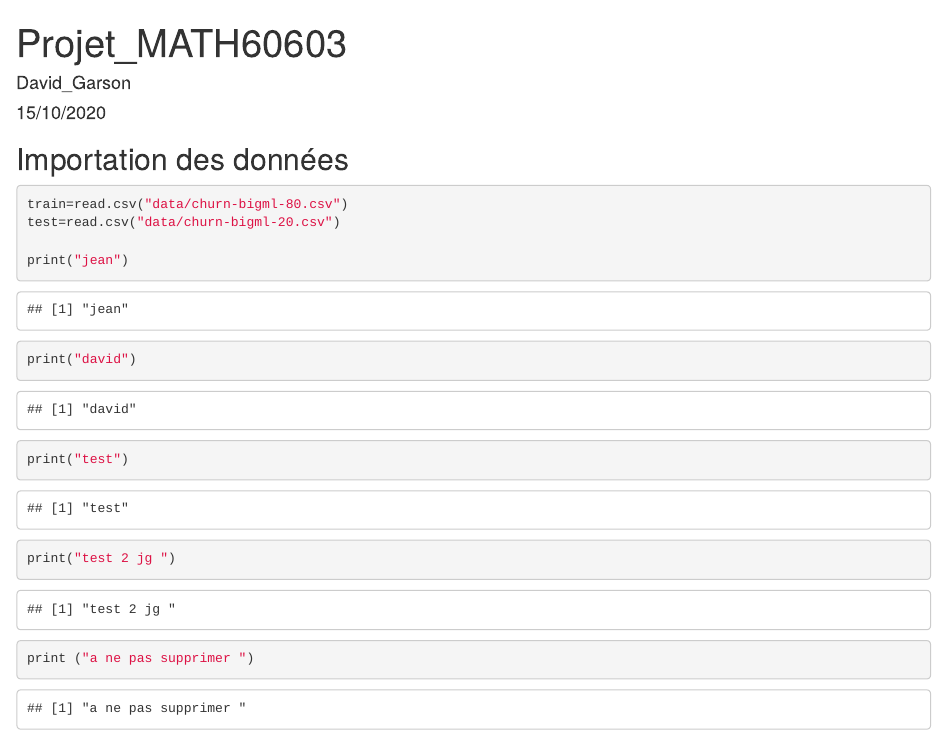
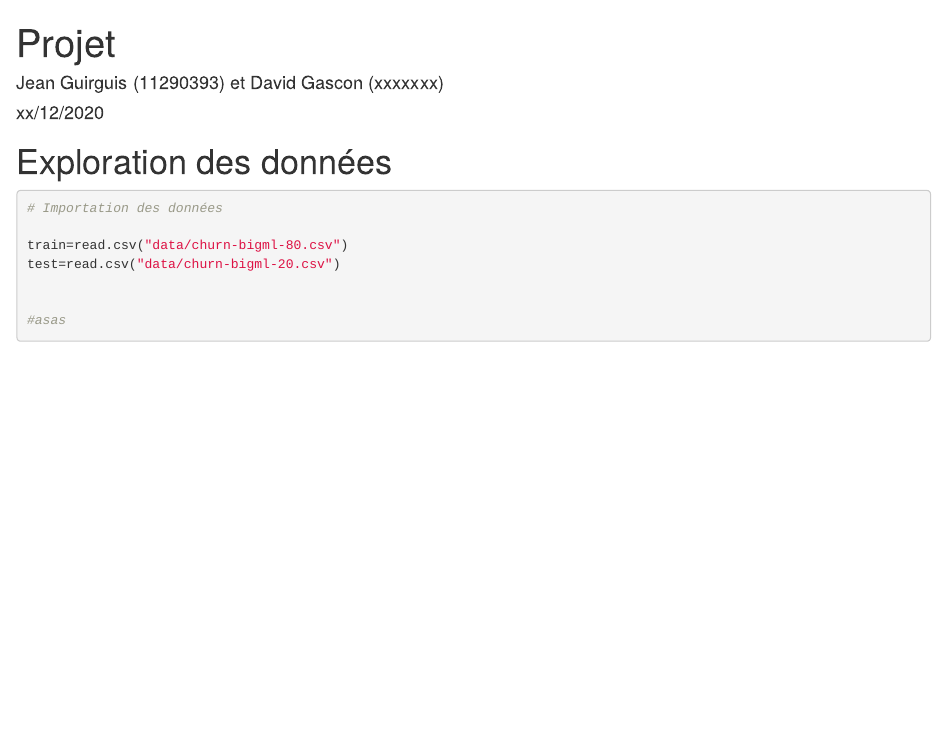
Before and after one commit to DavidGarson/Projet_MATH60603, an R Markdown document (Projet_MATH60603.Rmd): the page in a window 1100 px wide, from its top. Rendered offline with R 4.5, knitr and Pandoc, with nearby package versions; both versions are drawn in the output format of the newer one.

````diff
--- a/Projet_MATH60603.Rmd
+++ b/Projet_MATH60603.Rmd
@@ -1,5 +1,5 @@
 ---
-title: "Projet_MATH60603"
-author: "David_Garson"
-date: "15/10/2020"
-output: pdf_document
+title: 'Projet '
+author: "Jean Guirguis (11290393) et David Gascon (xxxxxxx)"
+date: "xx/12/2020"
+output:
@@ -9,18 +12,15 @@
 knitr::opts_chunk$set(echo = TRUE)
 ```
 
-## Importation des données
+# Exploration des données
 
 ```{r}
+# Importation des données
+
 train=read.csv("data/churn-bigml-80.csv")
 test=read.csv("data/churn-bigml-20.csv")
 
-print("jean")
-print("david")
-print("test")
 
-print("test 2 jg ")
-print ("a ne pas supprimer ")
-
+#asas
 
 ```
````
Also changed, not shown: Projet_MATH60603.html (added), Projet_MATH60603.tex (added), Projet_MATH60603.Rmd (3 more changed lines).
